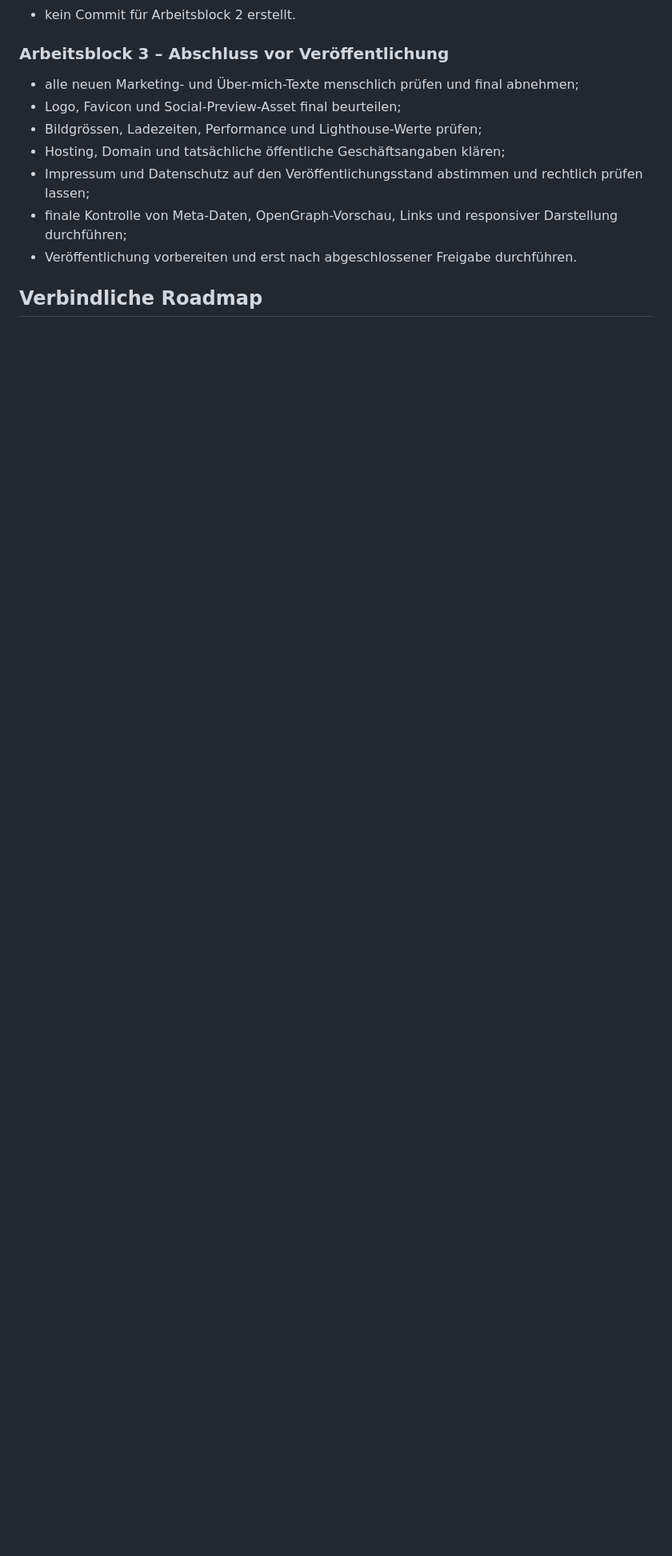
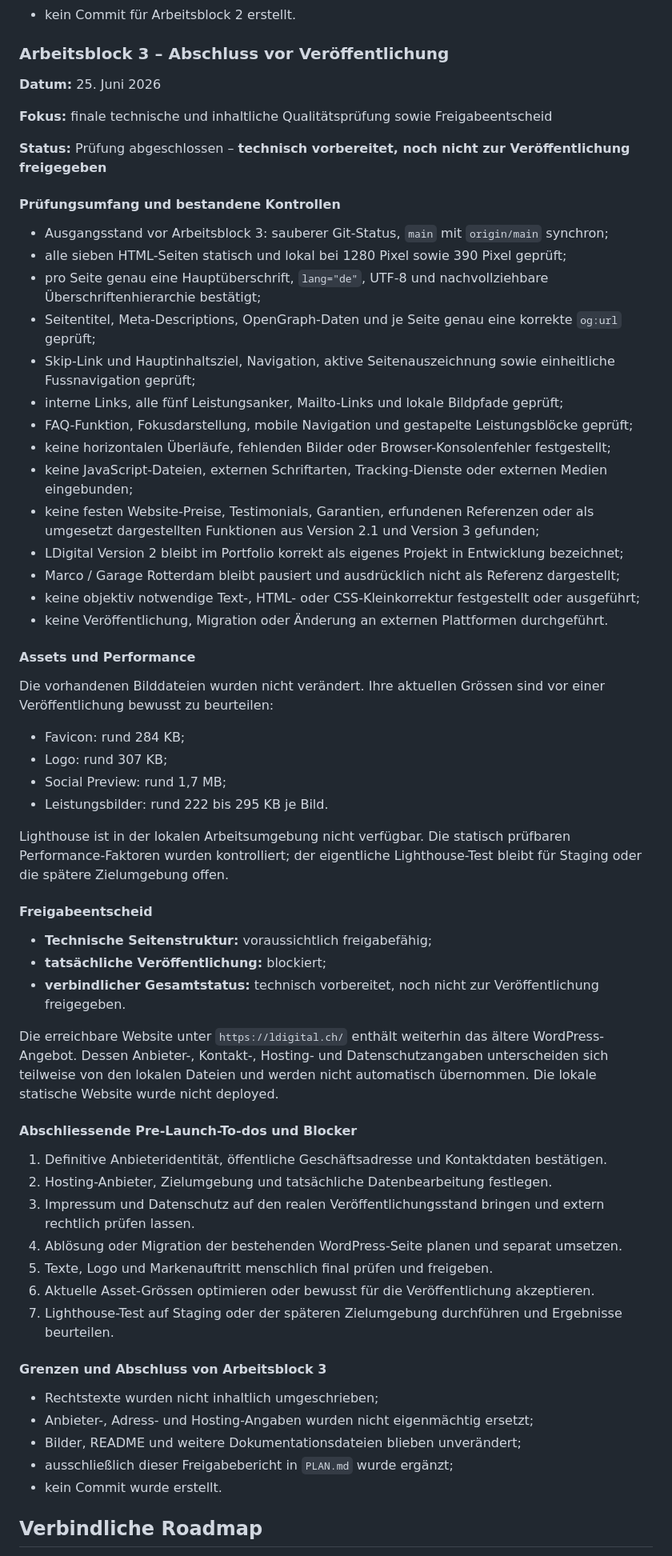
Before and after one commit to Lomar77/ldigital_webseite, a Markdown page: PLAN.md, the part around the change. Shown at 80% size. GitHub-like rendering; blank space fills up the shorter version.

Commit message:
Arbeitsblock 3: Pre-Launch-Prüfung
Arbeitsblock 3: Pre-Launch-Prüfung und offene Blocker dokumentieren

```diff
--- a/PLAN.md
+++ b/PLAN.md
@@ -629,13 +629,65 @@ Prüfung:
 
 ### Arbeitsblock 3 – Abschluss vor Veröffentlichung
 
-* alle neuen Marketing- und Über-mich-Texte menschlich prüfen und final abnehmen;
-* Logo, Favicon und Social-Preview-Asset final beurteilen;
-* Bildgrössen, Ladezeiten, Performance und Lighthouse-Werte prüfen;
-* Hosting, Domain und tatsächliche öffentliche Geschäftsangaben klären;
-* Impressum und Datenschutz auf den Veröffentlichungsstand abstimmen und rechtlich prüfen lassen;
-* finale Kontrolle von Meta-Daten, OpenGraph-Vorschau, Links und responsiver Darstellung durchführen;
-* Veröffentlichung vorbereiten und erst nach abgeschlossener Freigabe durchführen.
+**Datum:** 25. Juni 2026
+
+**Fokus:** finale technische und inhaltliche Qualitätsprüfung sowie Freigabeentscheid
+
+**Status:** Prüfung abgeschlossen – **technisch vorbereitet, noch nicht zur Veröffentlichung freigegeben**
+
+#### Prüfungsumfang und bestandene Kontrollen
+
+* Ausgangsstand vor Arbeitsblock 3: sauberer Git-Status, `main` mit `origin/main` synchron;
+* alle sieben HTML-Seiten statisch und lokal bei 1280 Pixel sowie 390 Pixel geprüft;
+* pro Seite genau eine Hauptüberschrift, `lang="de"`, UTF-8 und nachvollziehbare Überschriftenhierarchie bestätigt;
+* Seitentitel, Meta-Descriptions, OpenGraph-Daten und je Seite genau eine korrekte `og:url` geprüft;
+* Skip-Link und Hauptinhaltsziel, Navigation, aktive Seitenauszeichnung sowie einheitliche Fussnavigation geprüft;
+* interne Links, alle fünf Leistungsanker, Mailto-Links und lokale Bildpfade geprüft;
+* FAQ-Funktion, Fokusdarstellung, mobile Navigation und gestapelte Leistungsblöcke geprüft;
+* keine horizontalen Überläufe, fehlenden Bilder oder Browser-Konsolenfehler festgestellt;
+* keine JavaScript-Dateien, externen Schriftarten, Tracking-Dienste oder externen Medien eingebunden;
+* keine festen Website-Preise, Testimonials, Garantien, erfundenen Referenzen oder als umgesetzt dargestellten Funktionen aus Version 2.1 und Version 3 gefunden;
+* LDigital Version 2 bleibt im Portfolio korrekt als eigenes Projekt in Entwicklung bezeichnet;
+* Marco / Garage Rotterdam bleibt pausiert und ausdrücklich nicht als Referenz dargestellt;
+* keine objektiv notwendige Text-, HTML- oder CSS-Kleinkorrektur festgestellt oder ausgeführt;
+* keine Veröffentlichung, Migration oder Änderung an externen Plattformen durchgeführt.
+
+#### Assets und Performance
+
+Die vorhandenen Bilddateien wurden nicht verändert. Ihre aktuellen Grössen sind vor einer Veröffentlichung bewusst zu beurteilen:
+
+* Favicon: rund 284 KB;
+* Logo: rund 307 KB;
+* Social Preview: rund 1,7 MB;
+* Leistungsbilder: rund 222 bis 295 KB je Bild.
+
+Lighthouse ist in der lokalen Arbeitsumgebung nicht verfügbar. Die statisch prüfbaren Performance-Faktoren wurden kontrolliert; der eigentliche Lighthouse-Test bleibt für Staging oder die spätere Zielumgebung offen.
+
+#### Freigabeentscheid
+
+* **Technische Seitenstruktur:** voraussichtlich freigabefähig;
+* **tatsächliche Veröffentlichung:** blockiert;
+* **verbindlicher Gesamtstatus:** technisch vorbereitet, noch nicht zur Veröffentlichung freigegeben.
+
+Die erreichbare Website unter `https://ldigital.ch/` enthält weiterhin das ältere WordPress-Angebot. Dessen Anbieter-, Kontakt-, Hosting- und Datenschutzangaben unterscheiden sich teilweise von den lokalen Dateien und werden nicht automatisch übernommen. Die lokale statische Website wurde nicht deployed.
+
+#### Abschliessende Pre-Launch-To-dos und Blocker
+
+1. Definitive Anbieteridentität, öffentliche Geschäftsadresse und Kontaktdaten bestätigen.
+2. Hosting-Anbieter, Zielumgebung und tatsächliche Datenbearbeitung festlegen.
+3. Impressum und Datenschutz auf den realen Veröffentlichungsstand bringen und extern rechtlich prüfen lassen.
+4. Ablösung oder Migration der bestehenden WordPress-Seite planen und separat umsetzen.
+5. Texte, Logo und Markenauftritt menschlich final prüfen und freigeben.
+6. Aktuelle Asset-Grössen optimieren oder bewusst für die Veröffentlichung akzeptieren.
+7. Lighthouse-Test auf Staging oder der späteren Zielumgebung durchführen und Ergebnisse beurteilen.
+
+#### Grenzen und Abschluss von Arbeitsblock 3
+
+* Rechtstexte wurden nicht inhaltlich umgeschrieben;
+* Anbieter-, Adress- und Hosting-Angaben wurden nicht eigenmächtig ersetzt;
+* Bilder, README und weitere Dokumentationsdateien blieben unverändert;
+* ausschließlich dieser Freigabebericht in `PLAN.md` wurde ergänzt;
+* kein Commit wurde erstellt.
 
 ## Verbindliche Roadmap
 
```
